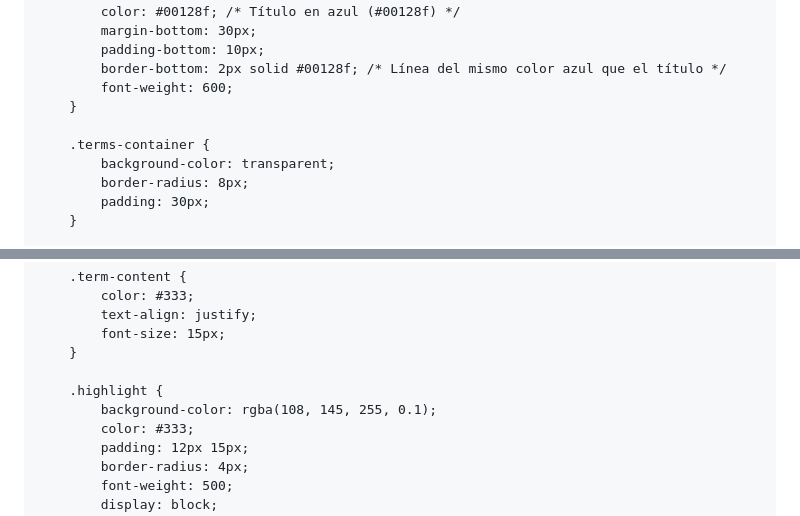
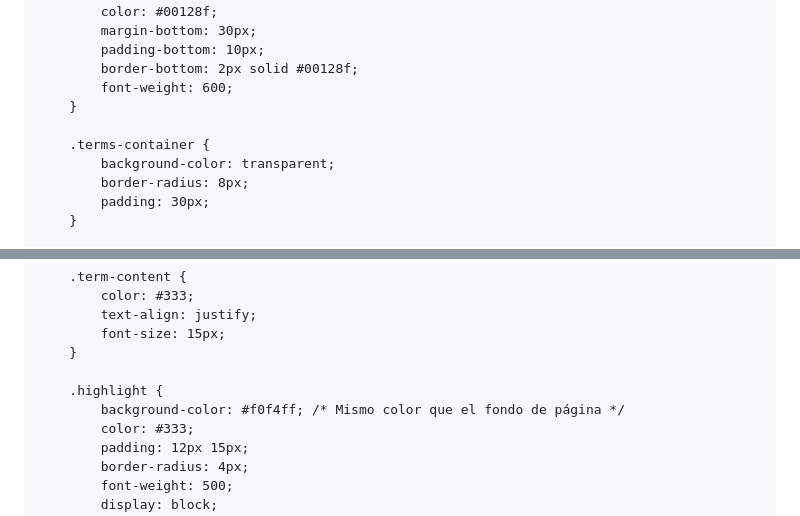
Before and after one commit to novaklar/Terminos, a Markdown page: README.md, 2 parts joined by grey strips. Rendered like a GitHub page.

```diff
--- a/README.md
+++ b/README.md
@@ -12,15 +12,15 @@
             max-width: 800px;
             margin: 0 auto;
             padding: 20px;
-            background-color: #f8f9fa;
+            background-color: #f0f4ff; /* Color sólido que coincide con rgba(108, 145, 255, 0.1) sobre blanco */
         }
 
         h1 {
             text-align: center;
-            color: #00128f; /* Título en azul (#00128f) */
+            color: #00128f;
             margin-bottom: 30px;
             padding-bottom: 10px;
-            border-bottom: 2px solid #00128f; /* Línea del mismo color azul que el título */
+            border-bottom: 2px solid #00128f;
             font-weight: 600;
         }
 
@@ -72,7 +72,7 @@
         }
 
         .highlight {
-            background-color: rgba(108, 145, 255, 0.1);
+            background-color: #f0f4ff; /* Mismo color que el fondo de página */
             color: #333;
             padding: 12px 15px;
             border-radius: 4px;
```
